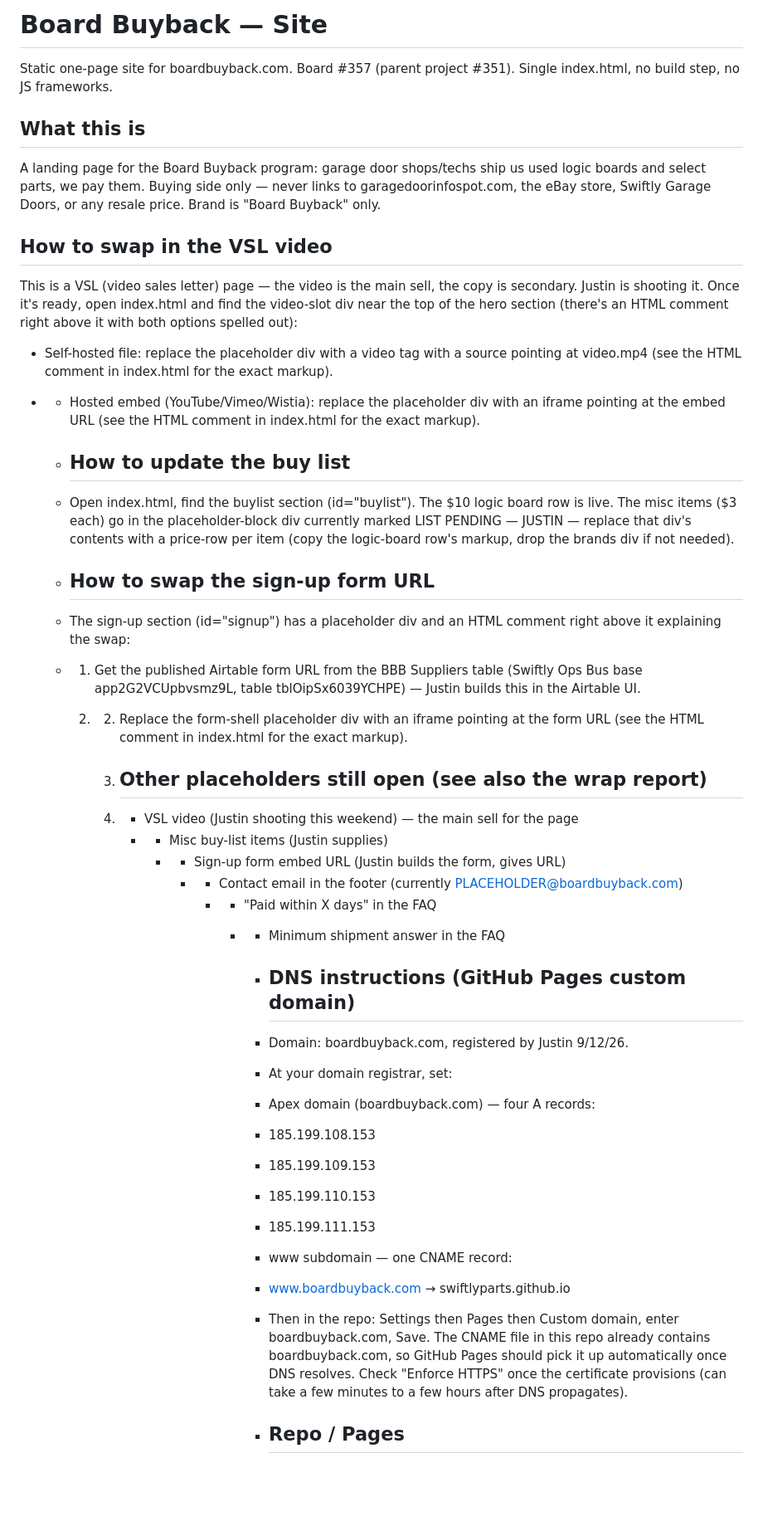
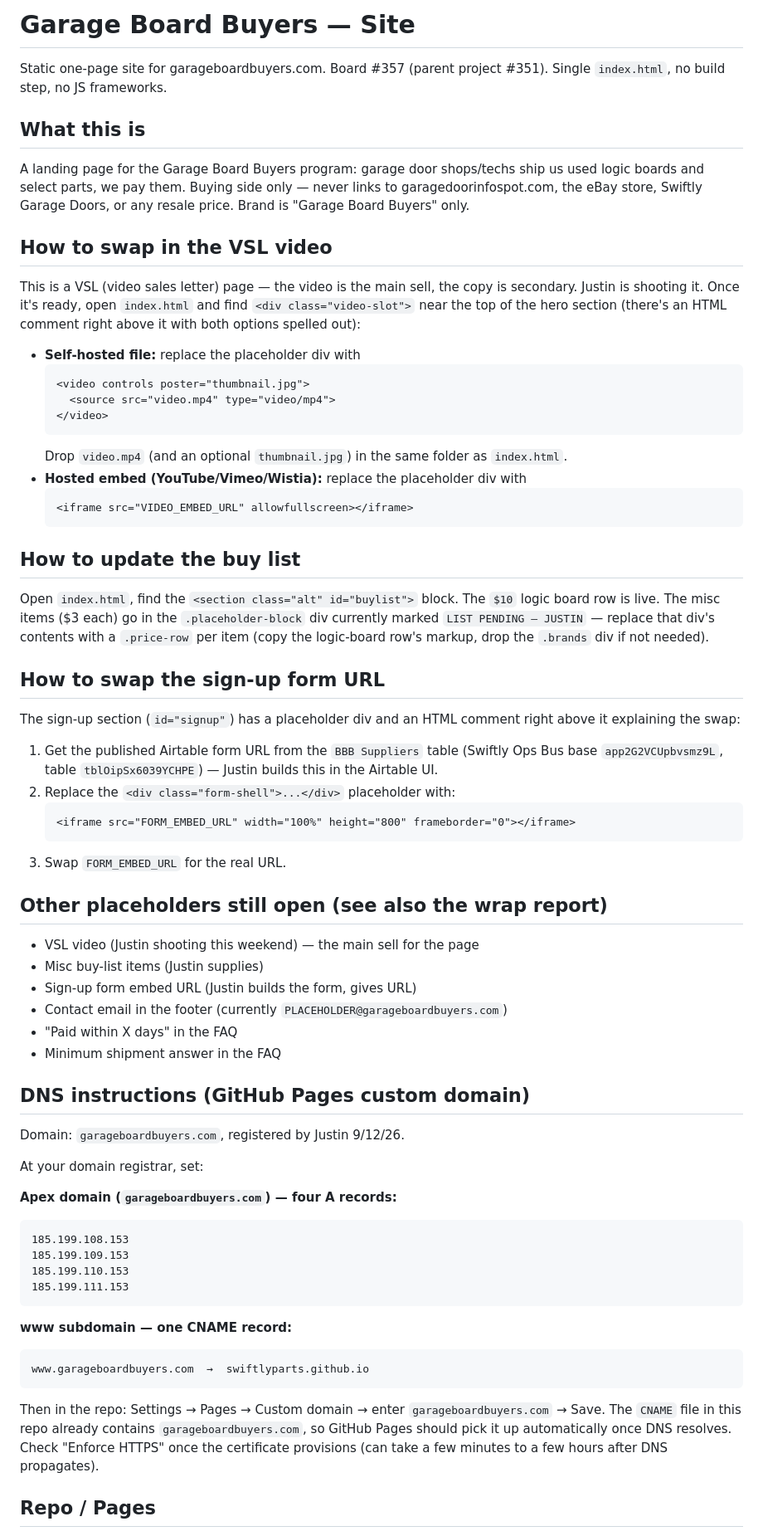
Before and after one commit to swiftlyparts/garageboardbuyers, a Markdown page: README.md, the part around one of its changes. Shown at 83% size. Drawn GitHub-style; blank space fills up the shorter version.

Commit message:
Rebrand README to Garage Board Buyers

````diff
--- a/README.md
+++ b/README.md
@@ -1,54 +1,71 @@
-# Board Buyback — Site
+# Garage Board Buyers — Site
 
-Static one-page site for boardbuyback.com. Board #357 (parent project #351). Single index.html, no build step, no JS frameworks.
+Static one-page site for garageboardbuyers.com. Board #357 (parent project #351). Single `index.html`, no build step, no JS frameworks.
 
 ## What this is
 
-A landing page for the Board Buyback program: garage door shops/techs ship us used logic boards and select parts, we pay them. Buying side only — never links to garagedoorinfospot.com, the eBay store, Swiftly Garage Doors, or any resale price. Brand is "Board Buyback" only.
+A landing page for the Garage Board Buyers program: garage door shops/techs ship us used logic boards and select parts, we pay them. Buying side only — never links to garagedoorinfospot.com, the eBay store, Swiftly Garage Doors, or any resale price. Brand is "Garage Board Buyers" only.
 
 ## How to swap in the VSL video
 
-This is a VSL (video sales letter) page — the video is the main sell, the copy is secondary. Justin is shooting it. Once it's ready, open index.html and find the video-slot div near the top of the hero section (there's an HTML comment right above it with both options spelled out):
+This is a VSL (video sales letter) page — the video is the main sell, the copy is secondary. Justin is shooting it. Once it's ready, open `index.html` and find `<div class="video-slot">` near the top of the hero section (there's an HTML comment right above it with both options spelled out):
 
-- Self-hosted file: replace the placeholder div with a video tag with a source pointing at video.mp4 (see the HTML comment in index.html for the exact markup).
-- - Hosted embed (YouTube/Vimeo/Wistia): replace the placeholder div with an iframe pointing at the embed URL (see the HTML comment in index.html for the exact markup).
+- **Self-hosted file:** replace the placeholder div with
+  ```html
+  <video controls poster="thumbnail.jpg">
+    <source src="video.mp4" type="video/mp4">
+  </video>
+  ```
+  Drop `video.mp4` (and an optional `thumbnail.jpg`) in the same folder as `index.html`.
+- **Hosted embed (YouTube/Vimeo/Wistia):** replace the placeholder div with
+  ```html
+  <iframe src="VIDEO_EMBED_URL" allowfullscreen></iframe>
+  ```
 
-  - ## How to update the buy list
+## How to update the buy list
 
-  - Open index.html, find the buylist section (id="buylist"). The $10 logic board row is live. The misc items ($3 each) go in the placeholder-block div currently marked LIST PENDING — JUSTIN — replace that div's contents with a price-row per item (copy the logic-board row's markup, drop the brands div if not needed).
+Open `index.html`, find the `<section class="alt" id="buylist">` block. The `$10` logic board row is live. The misc items ($3 each) go in the `.placeholder-block` div currently marked `LIST PENDING — JUSTIN` — replace that div's contents with a `.price-row` per item (copy the logic-board row's markup, drop the `.brands` div if not needed).
 
-  - ## How to swap the sign-up form URL
+## How to swap the sign-up form URL
 
-  - The sign-up section (id="signup") has a placeholder div and an HTML comment right above it explaining the swap:
+The sign-up section (`id="signup"`) has a placeholder div and an HTML comment right above it explaining the swap:
 
-  - 1. Get the published Airtable form URL from the BBB Suppliers table (Swiftly Ops Bus base app2G2VCUpbvsmz9L, table tblOipSx6039YCHPE) — Justin builds this in the Airtable UI.
-    2. 2. Replace the form-shell placeholder div with an iframe pointing at the form URL (see the HTML comment in index.html for the exact markup).
+1. Get the published Airtable form URL from the `BBB Suppliers` table (Swiftly Ops Bus base `app2G2VCUpbvsmz9L`, table `tblOipSx6039YCHPE`) — Justin builds this in the Airtable UI.
+2. Replace the `<div class="form-shell">...</div>` placeholder with:
+   ```html
+   <iframe src="FORM_EMBED_URL" width="100%" height="800" frameborder="0"></iframe>
+   ```
+3. Swap `FORM_EMBED_URL` for the real URL.
 
-       3. ## Other placeholders still open (see also the wrap report)
+## Other placeholders still open (see also the wrap report)
 
-       4. - VSL video (Justin shooting this weekend) — the main sell for the page
-          - - Misc buy-list items (Justin supplies)
-            - - Sign-up form embed URL (Justin builds the form, gives URL)
-              - - Contact email in the footer (currently PLACEHOLDER@boardbuyback.com)
-                - - "Paid within X days" in the FAQ
-                  - - Minimum shipment answer in the FAQ
+- VSL video (Justin shooting this weekend) — the main sell for the page
+- Misc buy-list items (Justin supplies)
+- Sign-up form embed URL (Justin builds the form, gives URL)
+- Contact email in the footer (currently `PLACEHOLDER@garageboardbuyers.com`)
+- "Paid within X days" in the FAQ
+- Minimum shipment answer in the FAQ
 
-                    - ## DNS instructions (GitHub Pages custom domain)
+## DNS instructions (GitHub Pages custom domain)
 
-                    - Domain: boardbuyback.com, registered by Justin 9/12/26.
+Domain: `garageboardbuyers.com`, registered by Justin 9/12/26.
 
-                    - At your domain registrar, set:
+At your domain registrar, set:
 
-                    - Apex domain (boardbuyback.com) — four A records:
-                    - 185.199.108.153
-                    - 185.199.109.153
-                    - 185.199.110.153
-                    - 185.199.111.153
+**Apex domain (`garageboardbuyers.com`) — four A records:**
+```
+185.199.108.153
+185.199.109.153
+185.199.110.153
+185.199.111.153
+```
 
-                    - www subdomain — one CNAME record:
-                    - www.boardbuyback.com  →  swiftlyparts.github.io
+**www subdomain — one CNAME record:**
+```
+www.garageboardbuyers.com  →  swiftlyparts.github.io
+```
 
-                    - Then in the repo: Settings then Pages then Custom domain, enter boardbuyback.com, Save. The CNAME file in this repo already contains boardbuyback.com, so GitHub Pages should pick it up automatically once DNS resolves. Check "Enforce HTTPS" once the certificate provisions (can take a few minutes to a few hours after DNS propagates).
+Then in the repo: Settings → Pages → Custom domain → enter `garageboardbuyers.com` → Save. The `CNAME` file in this repo already contains `garageboardbuyers.com`, so GitHub Pages should pick it up automatically once DNS resolves. Check "Enforce HTTPS" once the certificate provisions (can take a few minutes to a few hours after DNS propagates).
 
-                    - ## Repo / Pages
+## Repo / Pages
 
````
Also changed, not shown: other parts of README.md (+3 -4 lines).
